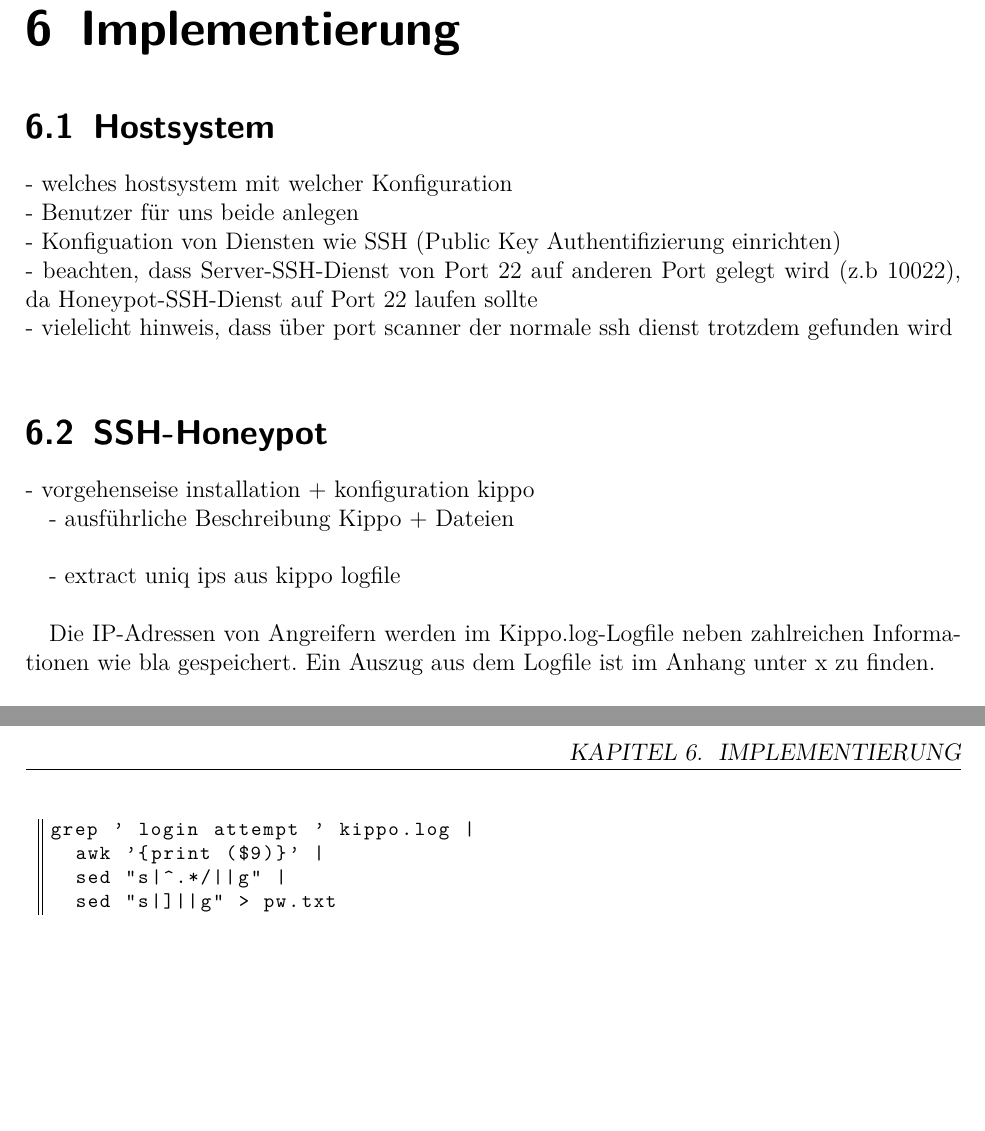
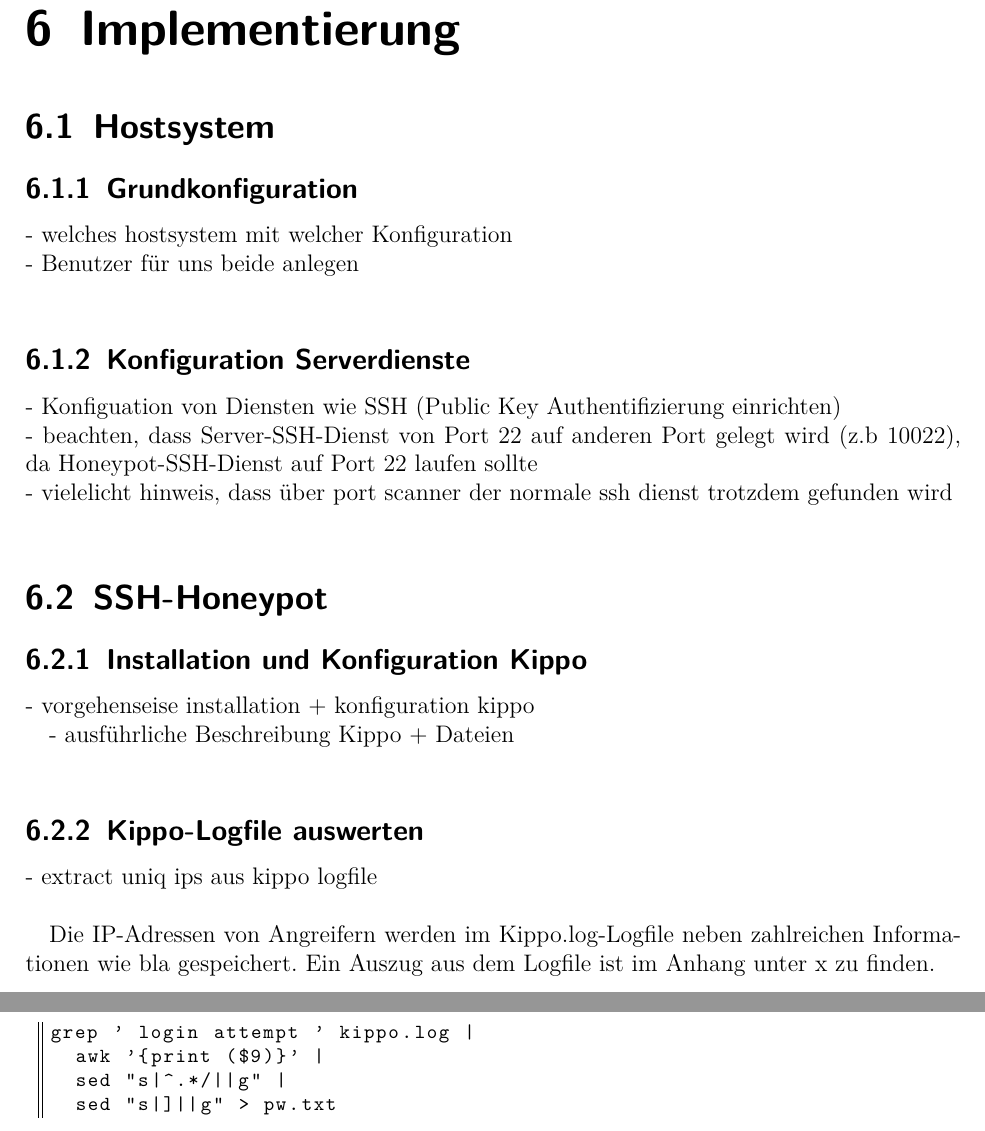
Before and after one commit to dschwenk/Sysadmin, a LaTeX book (Dokumentation/Dokumentation/00_Dokumentation.tex, which reads Dokumentation/Dokumentation/07_implementierung.tex): two parts of pages 11 and 12 of 17 before the commit and two parts of pages 12 and 13 of 18 after it, joined at a grey line, cut so that both start at the same text, the shorter picture padded with empty space. Compiled offline with pdfLaTeX.

Commit message:
updated doku

```diff
--- a/Dokumentation/Dokumentation/07_implementierung.tex
+++ b/Dokumentation/Dokumentation/07_implementierung.tex
@@ -5,8 +5,15 @@
 \section{Hostsystem}
 \label{sec:Hostsystem}
 
+\subsection{Grundkonfiguration}
+\label{subsec:Grundkonfiguration}
+
 - welches hostsystem mit welcher Konfiguration\\
 - Benutzer für uns beide anlegen\\
+
+\subsection{Konfiguration Serverdienste}
+\label{subsec:Konfiguration Serverdienste}
+
 - Konfiguation von Diensten wie SSH (Public Key Authentifizierung einrichten)\\
 - beachten, dass Server-SSH-Dienst von Port 22 auf anderen Port gelegt wird (z.b 10022), da Honeypot-SSH-Dienst auf Port 22 laufen sollte\\
 - vielelicht hinweis, dass über port scanner der normale ssh dienst trotzdem gefunden wird\\
@@ -14,12 +21,19 @@
 \section{SSH-Honeypot}
 \label{sec:SSH-Honeypot}
 
+\subsection{Installation und Konfiguration Kippo}
+\label{subsec:Installation und Konfiguration Kippo}
+
 - vorgehenseise installation + konfiguration kippo
 % http://www.blackhat.pm/ssh-honeypot-on-debian-with-kippo.html
 % https://technik.blogbasis.net/kippo-ssh-honeypot-installieren-17-10-2014
 
 - ausführliche Beschreibung Kippo + Dateien\\
 % http://resources.infosecinstitute.com/tracking-attackers-honeypot-part-2-kippo/
+
+
+\subsection{Kippo-Logfile auswerten}
+\label{subsec:Kippo-Logfile auswerten}
 
 - extract uniq ips aus kippo logfile \\
 % https://bruteforce.gr/extracting-unique-ips-from-logfile.html \\
```
Also changed, not shown: Dokumentation/Dokumentation/00_Dokumentation.pdf.
